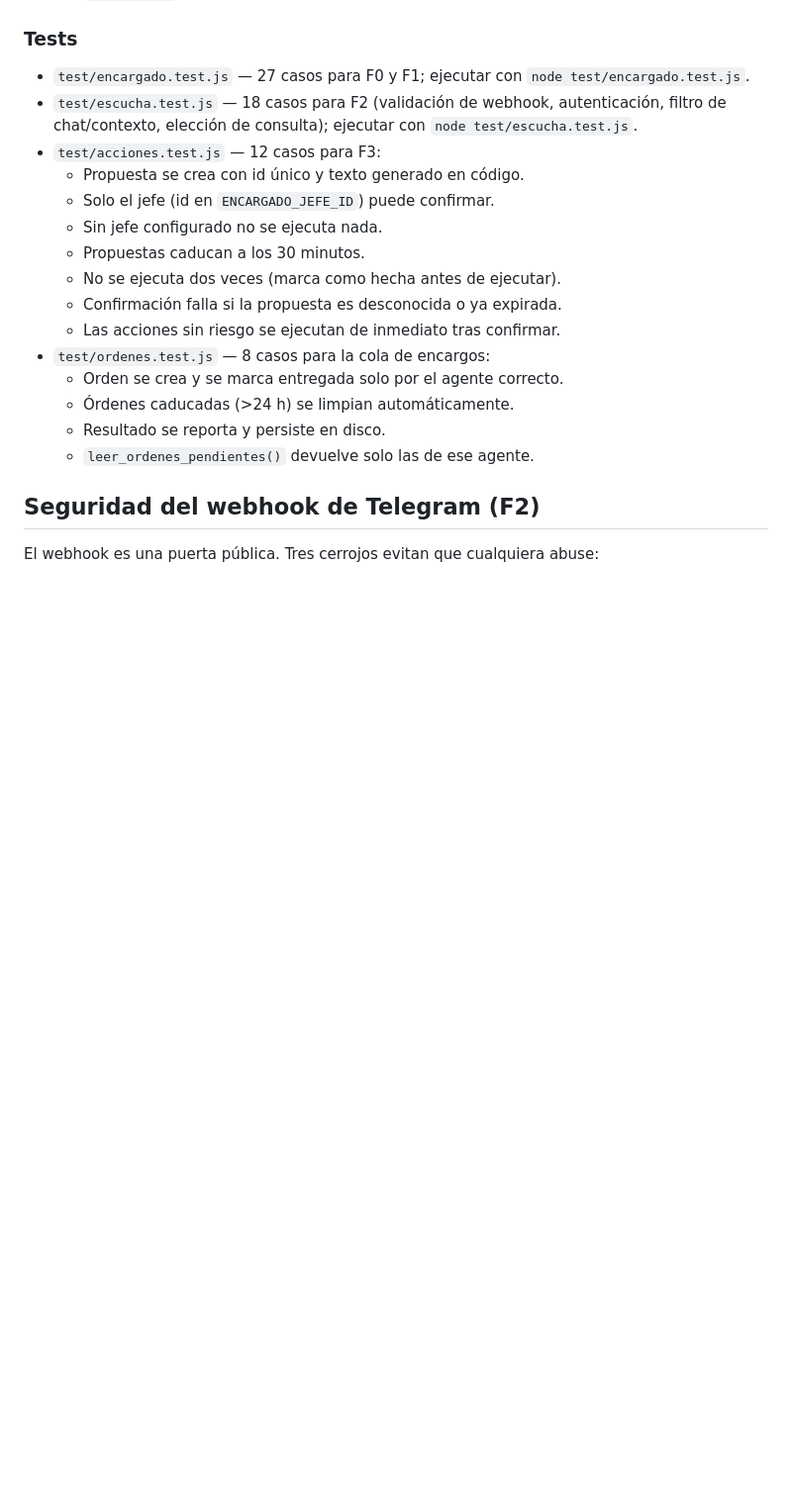
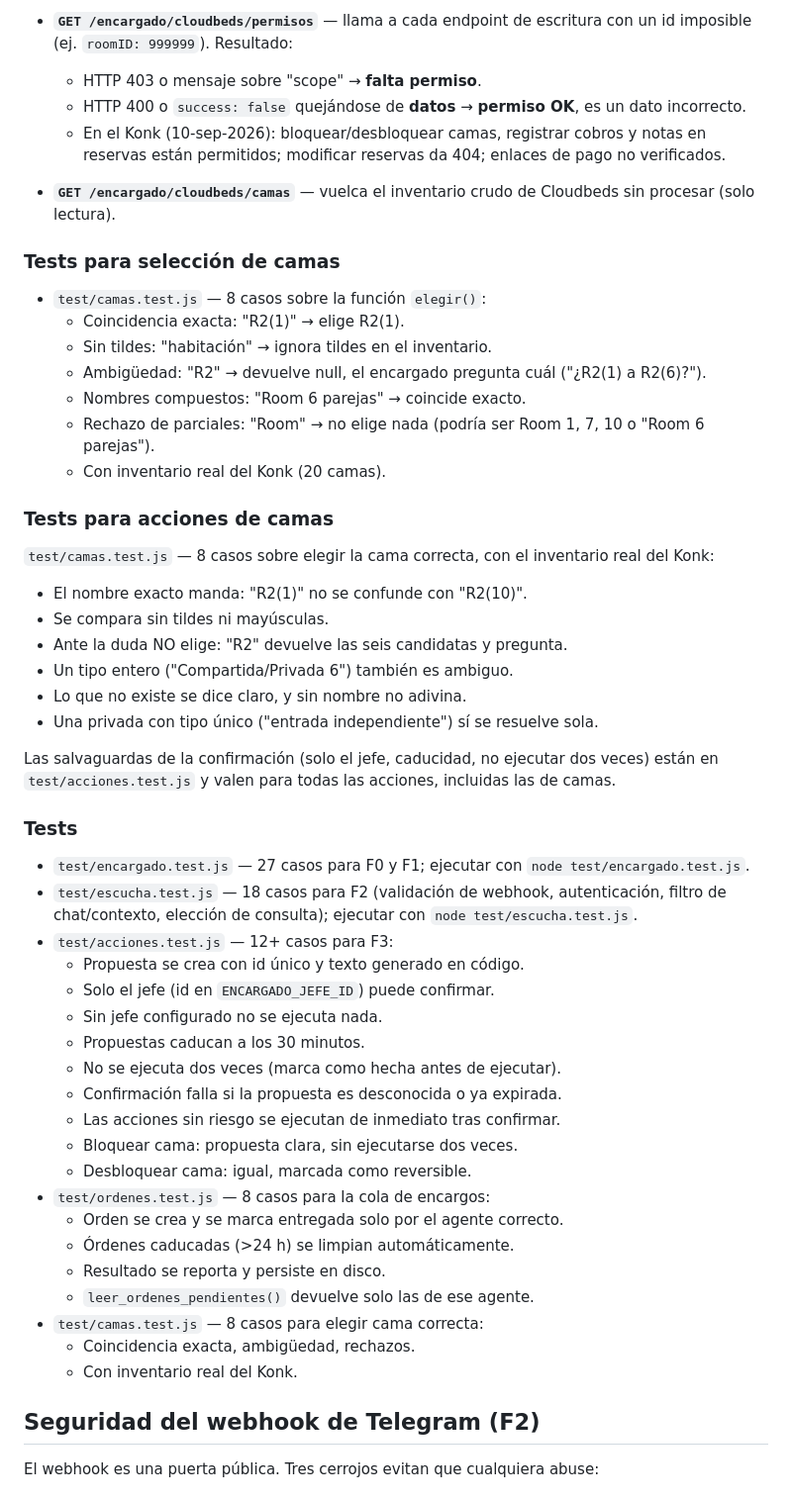
Before and after one commit to itsxluisis/konk-hostel-bot, a Markdown page: docs/encargado.md, the part around one of its changes. Shown at 99% size. Drawn GitHub-style; blank space fills up the shorter version.

Commit message:
Documentar bloqueo de camas y las dos trampas de escribir en Cloudbeds
Co-Authored-By: Claude Opus 5 <noreply@anthropic.com>

```diff
--- a/docs/encargado.md
+++ b/docs/encargado.md
@@ -693,8 +725,40 @@ x-encargado-secret: <ENCARGADO_SECRET>
+- **`GET /encargado/cloudbeds/permisos`** — llama a cada endpoint de escritura con un id imposible (ej. `roomID: 999999`). Resultado:
+  - HTTP 403 o mensaje sobre "scope" → **falta permiso**.
+  - HTTP 400 o `success: false` quejándose de **datos** → **permiso OK**, es un dato incorrecto.
+  - En el Konk (10-sep-2026): bloquear/desbloquear camas, registrar cobros y notas en reservas están permitidos; modificar reservas da 404; enlaces de pago no verificados.
+
+- **`GET /encargado/cloudbeds/camas`** — vuelca el inventario crudo de Cloudbeds sin procesar (solo lectura).
+
+### Tests para selección de camas
+
+- `test/camas.test.js` — 8 casos sobre la función `elegir()`:
+  - Coincidencia exacta: "R2(1)" → elige R2(1).
+  - Sin tildes: "habitación" → ignora tildes en el inventario.
+  - Ambigüedad: "R2" → devuelve null, el encargado pregunta cuál ("¿R2(1) a R2(6)?").
+  - Nombres compuestos: "Room 6 parejas" → coincide exacto.
+  - Rechazo de parciales: "Room" → no elige nada (podría ser Room 1, 7, 10 o "Room 6 parejas").
+  - Con inventario real del Konk (20 camas).
+
+### Tests para acciones de camas
+
+`test/camas.test.js` — 8 casos sobre elegir la cama correcta, con el inventario
+real del Konk:
+- El nombre exacto manda: "R2(1)" no se confunde con "R2(10)".
+- Se compara sin tildes ni mayúsculas.
+- Ante la duda NO elige: "R2" devuelve las seis candidatas y pregunta.
+- Un tipo entero ("Compartida/Privada 6") también es ambiguo.
+- Lo que no existe se dice claro, y sin nombre no adivina.
+- Una privada con tipo único ("entrada independiente") sí se resuelve sola.
+
+Las salvaguardas de la confirmación (solo el jefe, caducidad, no ejecutar dos
+veces) están en `test/acciones.test.js` y valen para todas las acciones,
+incluidas las de camas.
+
 ### Tests
 
 - `test/encargado.test.js` — 27 casos para F0 y F1; ejecutar con `node test/encargado.test.js`.
 - `test/escucha.test.js` — 18 casos para F2 (validación de webhook, autenticación, filtro de chat/contexto, elección de consulta); ejecutar con `node test/escucha.test.js`.
-- `test/acciones.test.js` — 12 casos para F3:
+- `test/acciones.test.js` — 12+ casos para F3:
   - Propuesta se crea con id único y texto generado en código.
   - Solo el jefe (id en `ENCARGADO_JEFE_ID`) puede confirmar.
   - Sin jefe configurado no se ejecuta nada.
@@ -702,11 +766,16 @@ x-encargado-secret: <ENCARGADO_SECRET>
   - No se ejecuta dos veces (marca como hecha antes de ejecutar).
   - Confirmación falla si la propuesta es desconocida o ya expirada.
   - Las acciones sin riesgo se ejecutan de inmediato tras confirmar.
+  - Bloquear cama: propuesta clara, sin ejecutarse dos veces.
+  - Desbloquear cama: igual, marcada como reversible.
 - `test/ordenes.test.js` — 8 casos para la cola de encargos:
   - Orden se crea y se marca entregada solo por el agente correcto.
   - Órdenes caducadas (>24 h) se limpian automáticamente.
   - Resultado se reporta y persiste en disco.
   - `leer_ordenes_pendientes()` devuelve solo las de ese agente.
+- `test/camas.test.js` — 8 casos para elegir cama correcta:
+  - Coincidencia exacta, ambigüedad, rechazos.
+  - Con inventario real del Konk.
 
 ## Seguridad del webhook de Telegram (F2)
 
```
Also changed, not shown: other parts of docs/encargado.md (+36 -4 lines).
